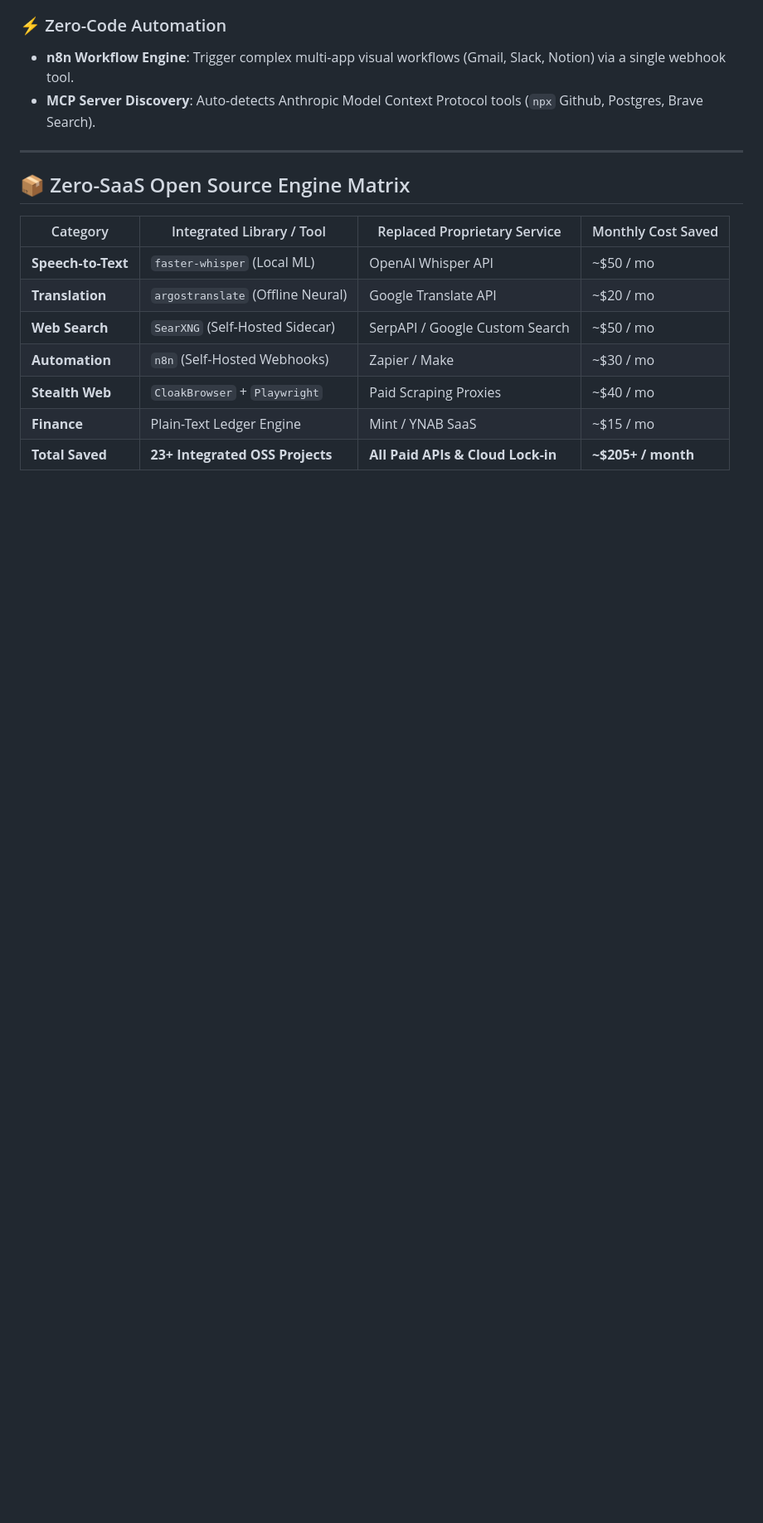
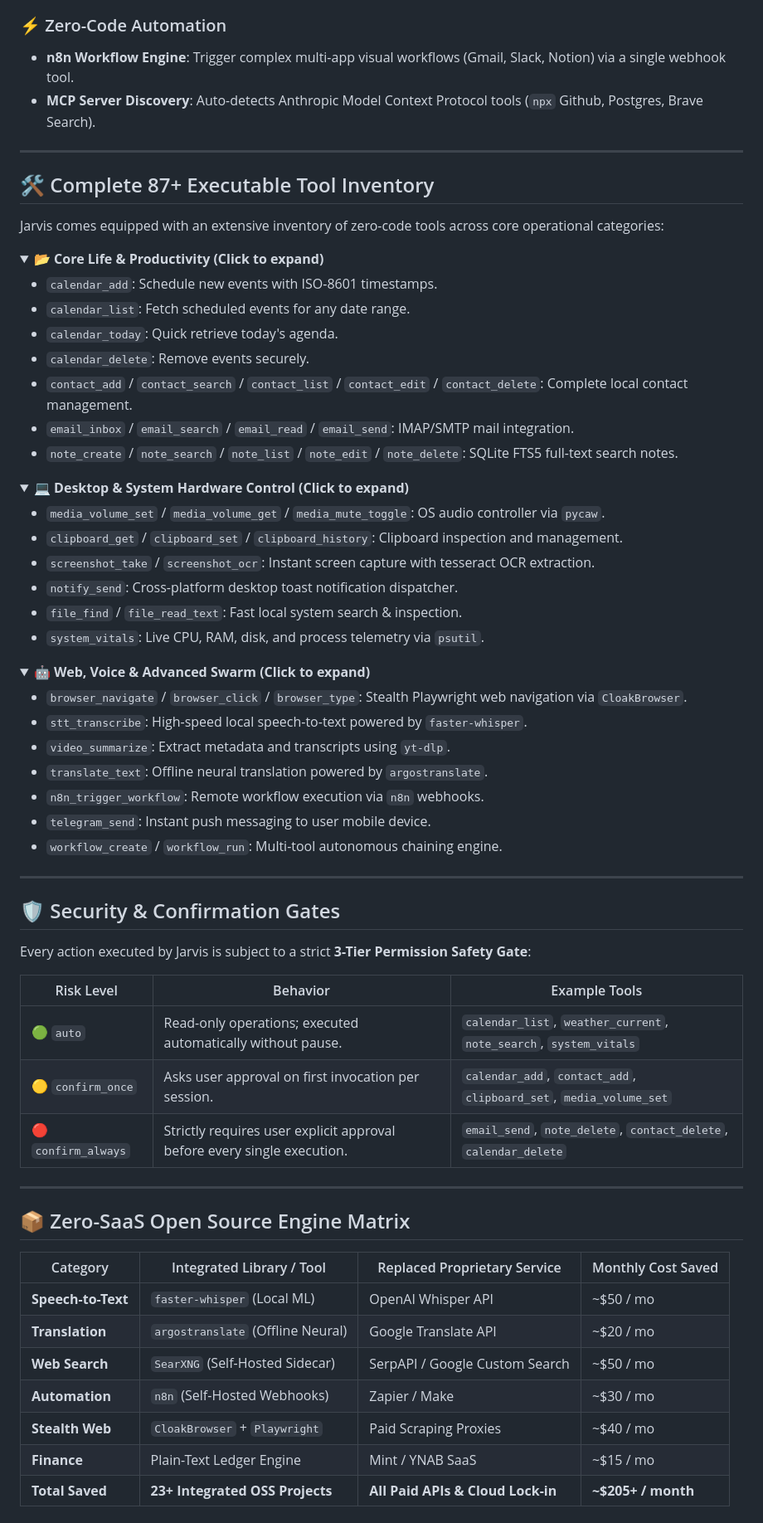
Before and after one commit to dr-week/J.A.R.V.I.S, a Markdown page: README.md, the part around one of its changes. Shown at 83% size. Rendered like a GitHub page; folded sections open; blank space fills up the shorter version.

Commit message:
docs: expand README with 87+ tool inventory, 3-tier security gate specs, and roadmap progress

```diff
--- a/README.md
+++ b/README.md
@@ -113,6 +113,59 @@ sequenceDiagram
 
 ---
 
+## 🛠️ Complete 87+ Executable Tool Inventory
+
+Jarvis comes equipped with an extensive inventory of zero-code tools across core operational categories:
+
+<details>
+<summary><b>📂 Core Life & Productivity (Click to expand)</b></summary>
+
+- `calendar_add`: Schedule new events with ISO-8601 timestamps.
+- `calendar_list`: Fetch scheduled events for any date range.
+- `calendar_today`: Quick retrieve today's agenda.
+- `calendar_delete`: Remove events securely.
+- `contact_add` / `contact_search` / `contact_list` / `contact_edit` / `contact_delete`: Complete local contact management.
+- `email_inbox` / `email_search` / `email_read` / `email_send`: IMAP/SMTP mail integration.
+- `note_create` / `note_search` / `note_list` / `note_edit` / `note_delete`: SQLite FTS5 full-text search notes.
+</details>
+
+<details>
+<summary><b>💻 Desktop & System Hardware Control (Click to expand)</b></summary>
+
+- `media_volume_set` / `media_volume_get` / `media_mute_toggle`: OS audio controller via `pycaw`.
+- `clipboard_get` / `clipboard_set` / `clipboard_history`: Clipboard inspection and management.
+- `screenshot_take` / `screenshot_ocr`: Instant screen capture with tesseract OCR extraction.
+- `notify_send`: Cross-platform desktop toast notification dispatcher.
+- `file_find` / `file_read_text`: Fast local system search & inspection.
+- `system_vitals`: Live CPU, RAM, disk, and process telemetry via `psutil`.
+</details>
+
+<details>
+<summary><b>🤖 Web, Voice & Advanced Swarm (Click to expand)</b></summary>
+
+- `browser_navigate` / `browser_click` / `browser_type`: Stealth Playwright web navigation via `CloakBrowser`.
+- `stt_transcribe`: High-speed local speech-to-text powered by `faster-whisper`.
+- `video_summarize`: Extract metadata and transcripts using `yt-dlp`.
+- `translate_text`: Offline neural translation powered by `argostranslate`.
+- `n8n_trigger_workflow`: Remote workflow execution via `n8n` webhooks.
+- `telegram_send`: Instant push messaging to user mobile device.
+- `workflow_create` / `workflow_run`: Multi-tool autonomous chaining engine.
+</details>
+
+---
+
+## 🛡️ Security & Confirmation Gates
+
+Every action executed by Jarvis is subject to a strict **3-Tier Permission Safety Gate**:
+
+| Risk Level | Behavior | Example Tools |
+|---|---|---|
+| 🟢 `auto` | Read-only operations; executed automatically without pause. | `calendar_list`, `weather_current`, `note_search`, `system_vitals` |
+| 🟡 `confirm_once` | Asks user approval on first invocation per session. | `calendar_add`, `contact_add`, `clipboard_set`, `media_volume_set` |
+| 🔴 `confirm_always` | Strictly requires user explicit approval before every single execution. | `email_send`, `note_delete`, `contact_delete`, `calendar_delete` |
+
+---
+
 ## 📦 Zero-SaaS Open Source Engine Matrix
 
 | Category | Integrated Library / Tool | Replaced Proprietary Service | Monthly Cost Saved |
```
Also changed, not shown: other parts of README.md (+14 -0 lines).
